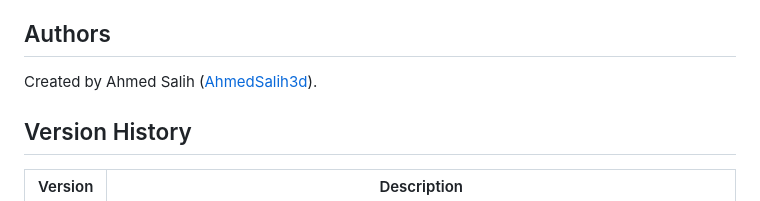
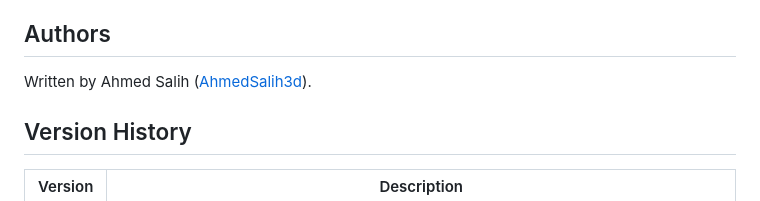
Before and after one commit to AhmedSalih3d/SPHExample, a Markdown page: README.md, the part around the change. Rendered like a GitHub page.

```diff
--- a/README.md
+++ b/README.md
@@ -84,7 +84,7 @@ Questions or issues can be posted on the GitHub issue tracker. Response times ma
 
 ## Authors
 
-Created by Ahmed Salih ([AhmedSalih3d](https://github.com/AhmedSalih3d)).
+Written by Ahmed Salih ([AhmedSalih3d](https://github.com/AhmedSalih3d)).
 
 ## Version History
 
```
